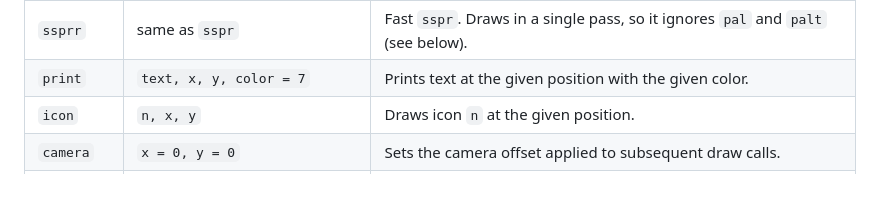
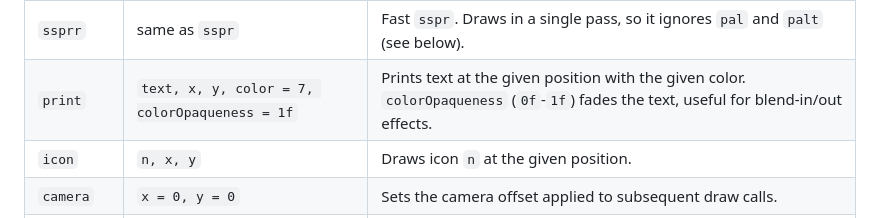
Before and after one commit to RobertoFreireDev/Mono8, a Markdown page: README.md, the part around the change. Drawn GitHub-style; blank space fills up the shorter version.

```diff
--- a/README.md
+++ b/README.md
@@ -106,7 +106,7 @@ PICO-8 style API. All coordinates are pixel-based unless otherwise noted.
 | `sspr` | `sx, sy, sw, sh, dx, dy, dw = -1, dh = -1, flipX = false, flipY = false, colorOpaqueness = 1f` | Draws the `sw`×`sh` pixel region of the sprite sheet at `sx, sy` into the `dw`×`dh` rectangle at `dx, dy` on screen, stretching it to fit. `dw`/`dh` default to `-1`, meaning "use `sw`/`sh`" — i.e. draw at 1:1 with no scaling. Unlike `spr`, the destination size is arbitrary and is not clamped, so `sspr` can stretch non-uniformly (a different factor horizontally and vertically). |
 | `sprr` | same as `spr` | Fast `spr`. Draws in a single pass, so it ignores `pal` and `palt` (see below). |
 | `ssprr` | same as `sspr` | Fast `sspr`. Draws in a single pass, so it ignores `pal` and `palt` (see below). |
-| `print` | `text, x, y, color = 7` | Prints text at the given position with the given color. |
+| `print` | `text, x, y, color = 7, colorOpaqueness = 1f` | Prints text at the given position with the given color. `colorOpaqueness` (`0f`-`1f`) fades the text, useful for blend-in/out effects. |
 | `icon` | `n, x, y` | Draws icon `n` at the given position. |
 | `camera` | `x = 0, y = 0` | Sets the camera offset applied to subsequent draw calls. |
 | `pal` | — | Resets the palette to its default state. |
```
